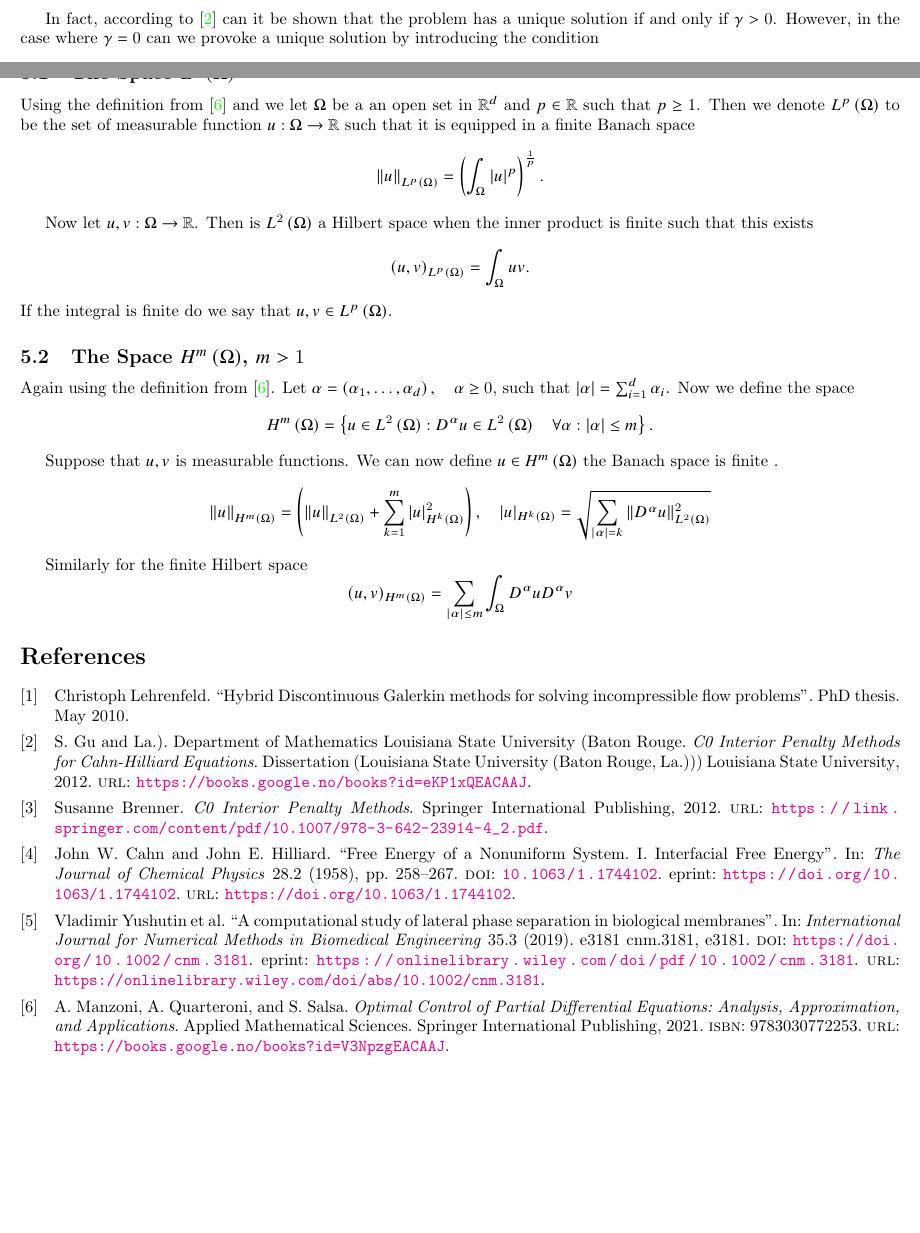
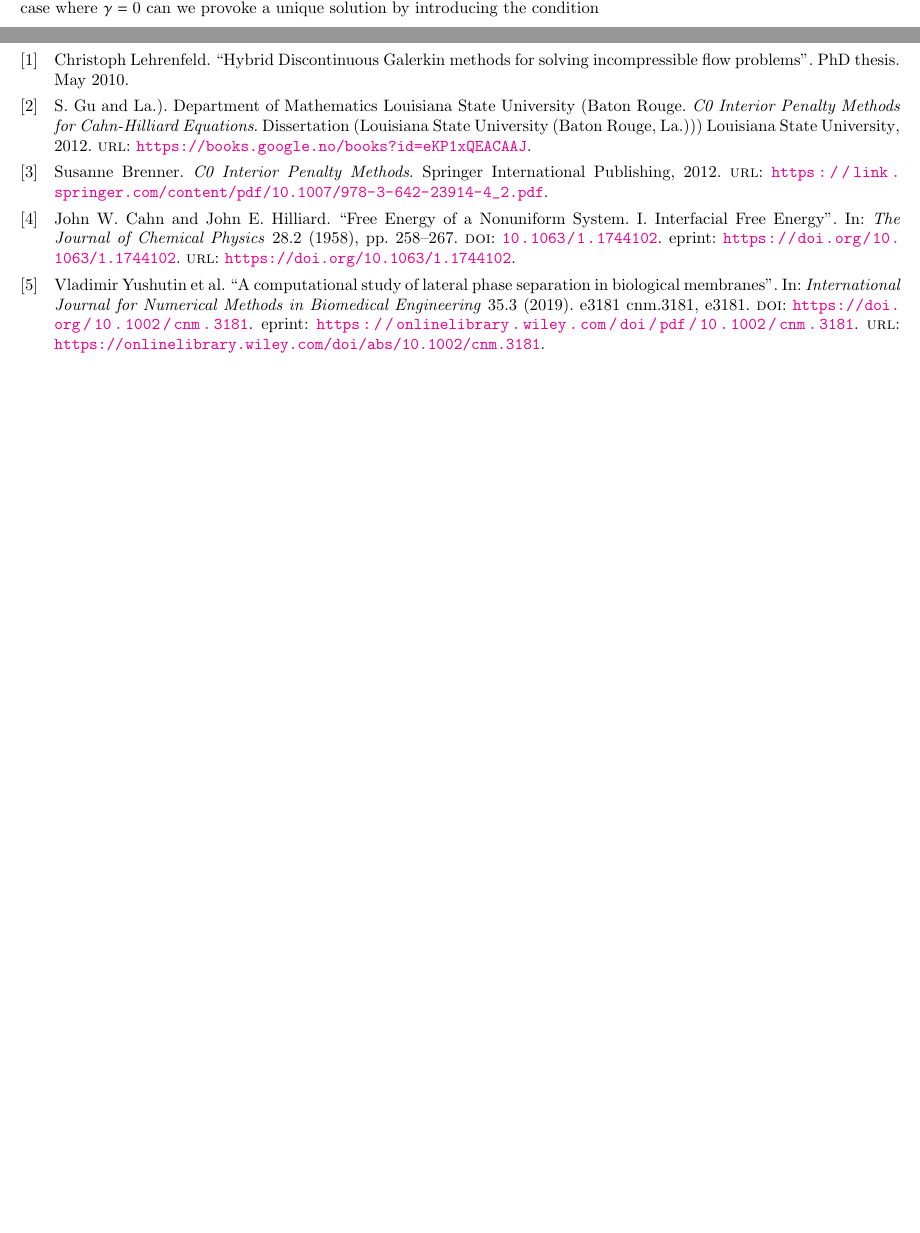
Before and after one commit to isakhammer/master_thesis, a LaTeX document (latex/main.tex): two parts of pages 5 and 9 of 9, joined at a grey line, cut at the place of the change. Compiled offline with pdfLaTeX.

Commit message:
Testing if CI will fail

```diff
--- a/latex/main.tex
+++ b/latex/main.tex
@@ -27,7 +27,7 @@
     \input{DG-poisson}
     \input{biharmonic-equation}
     \input{cahn-hilliard}
-    \input{appendix}
+    \input{appendix
 
     \printbibliography
 
```
